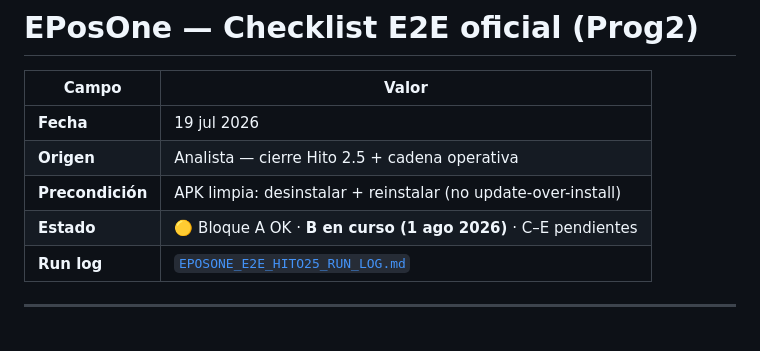
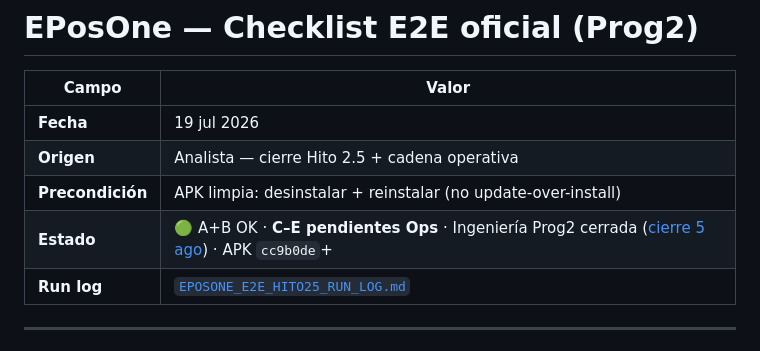
Before and after one commit to shidalgo0925/EPosOne, a Markdown page: Doc/EPOSONE_E2E_CHECKLIST_HITO25_V1.md, the part around one of its changes. GitHub-like rendering.

Commit message:
Align E2E checklist with Prog2 delivery close and B1–B8 OK.
Leave C–E open for Ops tablet runs against the released APK.

Co-authored-by: Cursor <cursoragent@cursor.com>

```diff
--- a/Doc/EPOSONE_E2E_CHECKLIST_HITO25_V1.md
+++ b/Doc/EPOSONE_E2E_CHECKLIST_HITO25_V1.md
@@ -5,7 +5,7 @@
 | **Fecha** | 19 jul 2026 |
 | **Origen** | Analista — cierre Hito 2.5 + cadena operativa |
 | **Precondición** | APK limpia: desinstalar + reinstalar (no update-over-install) |
-| **Estado** | 🟡 Bloque A OK · **B en curso (1 ago 2026)** · C–E pendientes |
+| **Estado** | 🟢 A+B OK · **C–E pendientes Ops** · Ingeniería Prog2 cerrada ([cierre 5 ago](EPOSONE_PROG2_DELIVERY_CLOSE_2026-08-05.md)) · APK `cc9b0de`+ |
 | **Run log** | [`EPOSONE_E2E_HITO25_RUN_LOG.md`](EPOSONE_E2E_HITO25_RUN_LOG.md) |
 
 ---
```
Also changed, not shown: other parts of Doc/EPOSONE_E2E_CHECKLIST_HITO25_V1.md (+8 -8 lines).
